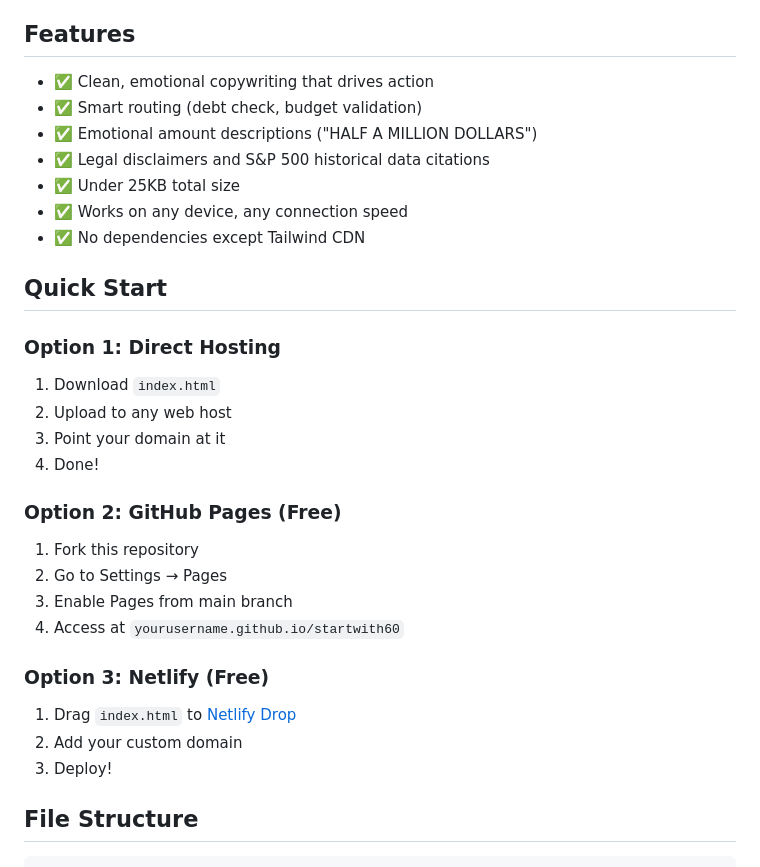
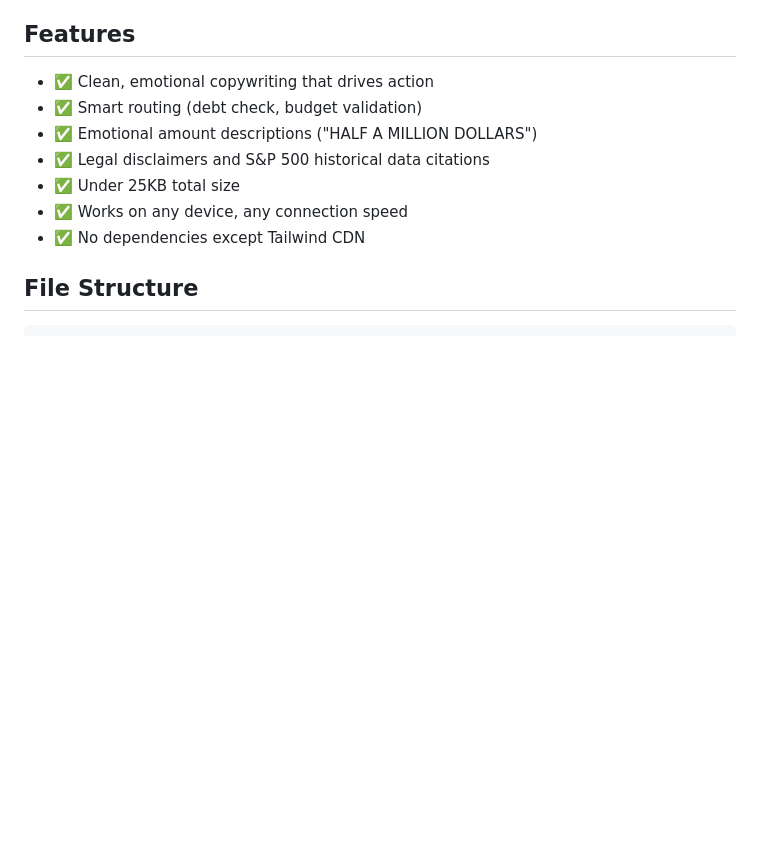
Before and after one commit to middletonfilms/startwith60, a Markdown page: README.md, the part around the change. Drawn GitHub-style; blank space fills up the shorter version.

```diff
--- a/README.md
+++ b/README.md
@@ -25,25 +25,6 @@ Built for **mobile-first**, designed for **low-income users** on **slow connecti
 - ✅ Under 25KB total size
 - ✅ Works on any device, any connection speed
 - ✅ No dependencies except Tailwind CDN
-
-## Quick Start
-
-### Option 1: Direct Hosting
-1. Download `index.html`
-2. Upload to any web host
-3. Point your domain at it
-4. Done!
-
-### Option 2: GitHub Pages (Free)
-1. Fork this repository
-2. Go to Settings → Pages
-3. Enable Pages from main branch
-4. Access at `yourusername.github.io/startwith60`
-
-### Option 3: Netlify (Free)
-1. Drag `index.html` to [Netlify Drop](https://app.netlify.com/drop)
-2. Add your custom domain
-3. Deploy!
 
 ## File Structure
 
```
